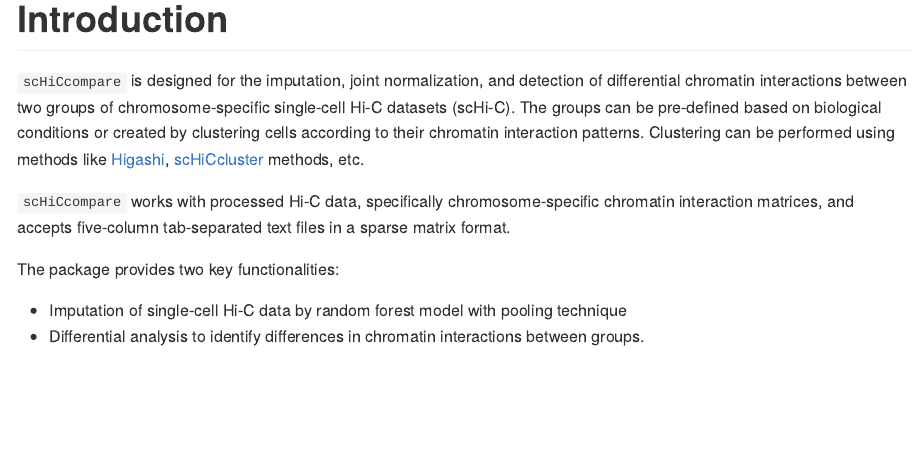
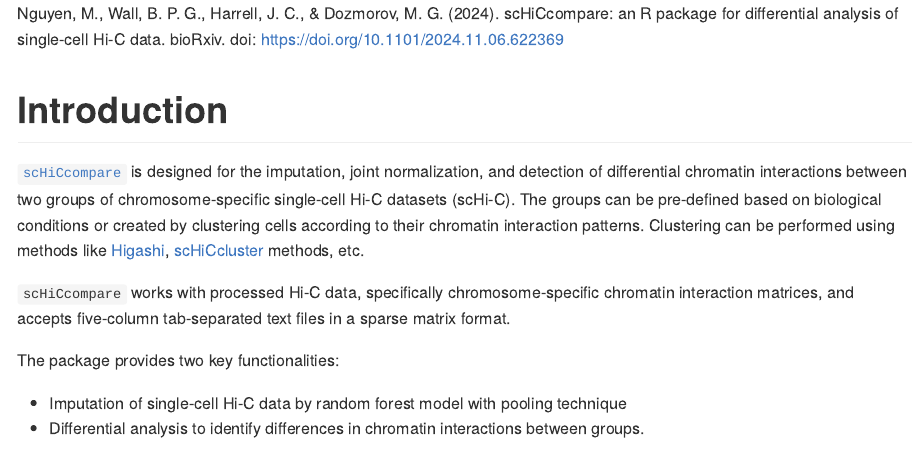
Before and after one commit to dozmorovlab/scHiCcompare, an R Markdown document (README.Rmd): the page in a window 1100 px wide, from its top. The pictures show the output file README.md that the author committed with the source, drawn offline in the style of GitHub; long lines of code are wrapped.

Commit message:
update cit in README

````diff
--- a/README.Rmd
+++ b/README.Rmd
@@ -19,6 +19,10 @@ knitr::opts_chunk$set(
 # BiocManager::install("BiocStyle")
 # library(BiocStyle)
 ```
+
+Nguyen, M., Wall, B. P. G., Harrell, J. C., & Dozmorov, M. G. (2024).
+scHiCcompare: an R package for differential analysis of single-cell Hi-C data.
+bioRxiv. doi: https://doi.org/10.1101/2024.11.06.622369
 
 # Introduction
 
````
Also changed, not shown: README.md, 3 other files.
